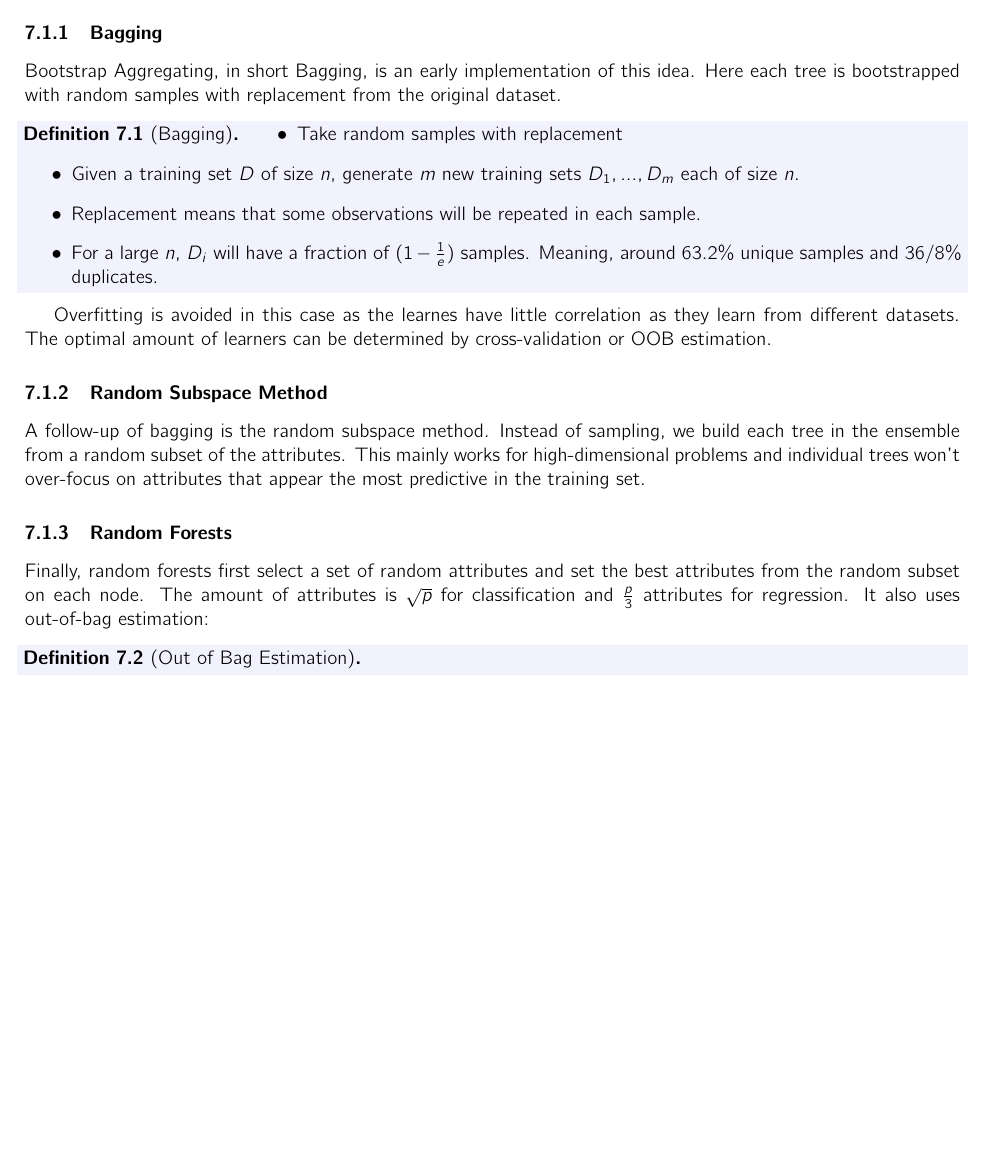
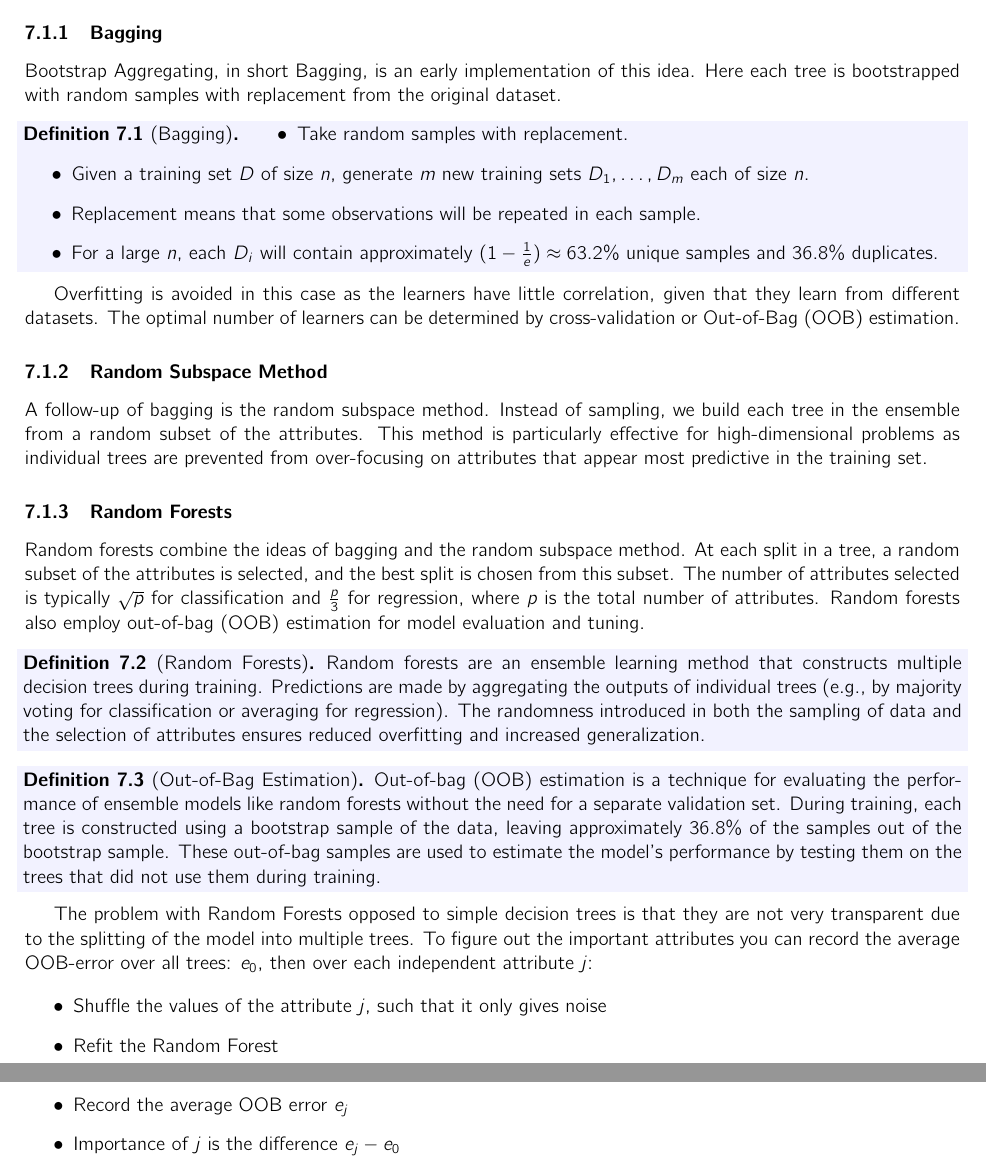
Before and after one commit to maxboone/LEI25S01, a LaTeX document (DAMA/summary/summary.tex, which reads DAMA/summary/lectures/07.tex): part of page 11 of 11 before the commit and two parts of pages 11 and 12 of 12 after it, the two joined at a grey line, cut so that both start at the same text, the shorter picture padded with empty space. Compiled offline with pdfLaTeX.

Commit message:
docs: docs

```diff
--- a/DAMA/summary/lectures/07.tex
+++ b/DAMA/summary/lectures/07.tex
@@ -25,37 +25,75 @@ from the original dataset.
 
 \begin{definition}[Bagging]
   \begin{itemize}
-    \item Take random samples with replacement
+    \item Take random samples with replacement.
     \item Given a training set $D$ of size $n$, generate $m$
-      new training sets $D_1,...,D_m$ each of size $n$.
+      new training sets $D_1, \dots, D_m$ each of size $n$.
     \item Replacement means that some observations will be
       repeated in each sample.
-    \item For a large $n$, $D_i$ will have a fraction of $(1 -
-      \frac{1}{e})$ samples.
-      Meaning, around $63.2\%$ unique samples and $36/8\%$ duplicates.
+    \item For a large $n$, each $D_i$ will contain approximately $(1 -
+      \frac{1}{e}) \approx 63.2\%$ unique samples and $36.8\%$ duplicates.
   \end{itemize}
 \end{definition}
 
-Overfitting is avoided in this case as the learnes have little
-correlation as they learn from different datasets. The optimal
-amount of learners can be determined by cross-validation or OOB
+Overfitting is avoided in this case as the learners have little
+correlation, given that they learn from different datasets. The optimal
+number of learners can be determined by cross-validation or Out-of-Bag (OOB)
 estimation.
 
 \subsubsection{Random Subspace Method}
 
 A follow-up of bagging is the random subspace method. Instead of
 sampling, we build each tree in the ensemble from a random subset of
-the attributes. This mainly works for high-dimensional problems and
-individual trees won't over-focus on attributes that appear the most
+the attributes. This method is particularly effective for
+high-dimensional problems
+as individual trees are prevented from over-focusing on attributes
+that appear most
 predictive in the training set.
 
 \subsubsection{Random Forests}
 
-Finally, random forests first select a set of random attributes and
-set the best attributes from the random subset on each node. The amount
-of attributes is $\sqrt{p}$ for classification and $\frac{p}{3}$ attributes
-for regression. It also uses out-of-bag estimation:
+Random forests combine the ideas of bagging and the random subspace method.
+At each split in a tree, a random subset of the attributes is
+selected, and the best
+split is chosen from this subset. The number of attributes selected is typically
+$\sqrt{p}$ for classification and $\frac{p}{3}$ for regression, where
+$p$ is the total
+number of attributes. Random forests also employ out-of-bag (OOB) estimation for
+model evaluation and tuning.
 
-  \begin{definition}[Out of Bag Estimation]
+\begin{definition}[Random Forests]
+  Random forests are an ensemble learning method that constructs
+  multiple decision
+  trees during training. Predictions are made by aggregating the
+  outputs of individual
+  trees (e.g., by majority voting for classification or averaging for
+  regression).
+  The randomness introduced in both the sampling of data and the selection of
+  attributes ensures reduced overfitting and increased generalization.
+\end{definition}
 
-  \end{definition}
+\begin{definition}[Out-of-Bag Estimation]
+  Out-of-bag (OOB) estimation is a technique for evaluating the performance of
+  ensemble models like random forests without the need for a separate
+  validation set.
+  During training, each tree is constructed using a bootstrap sample
+  of the data, leaving
+  approximately $36.8\%$ of the samples out of the bootstrap sample.
+  These out-of-bag
+  samples are used to estimate the model's performance by testing
+  them on the trees
+  that did not use them during training.
+\end{definition}
+
+The problem with Random Forests opposed to simple decision trees is
+that they are not very transparent due to the splitting of the model
+into multiple trees. To figure out the important attributes you can
+record the average OOB-error over all trees: $e_0$, then over each
+independent attribute $j$:
+
+\begin{itemize}
+  \item Shuffle the values of the attribute $j$, such that it only gives noise
+  \item Refit the Random Forest
+  \item Record the average OOB error $e_j$
+  \item Importance of $j$ is the difference $e_j - e_0$
+\end{itemize}
```
Also changed, not shown: DAMA/summary/lectures/08.tex (added), DAMA/summary/summary.pdf.
